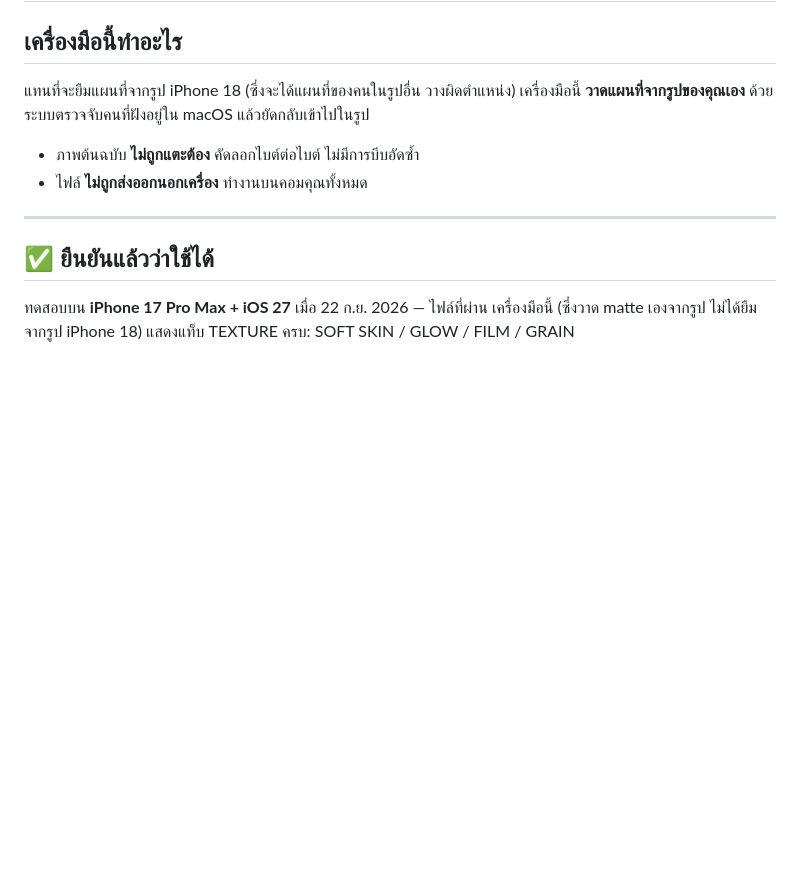
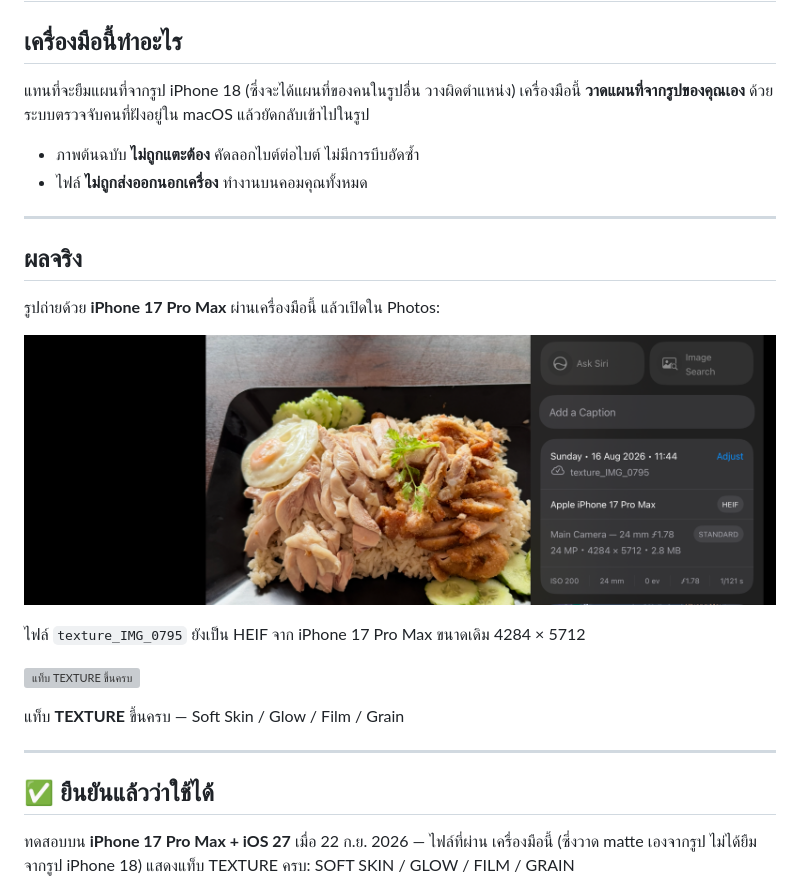
Before and after one commit to stamp44101/texture-styles-injector, a Markdown page: README.md, the part around the change. GitHub-like rendering; pictures changed too: docs/img/01-info.png (added); blank space fills up the shorter version; grey boxes are pictures that could not be loaded.

Commit message:
Add screenshots showing Texture working on an iPhone 17 Pro Max file
Photos Info panel confirms the file is still HEIF from an iPhone 17 Pro Max at
its original 4284x5712, and the TEXTURE tab shows the full set: Soft Skin, Glow,
Film, Grain.

Screenshots cropped to exclude location data and unrelated thumbnails.

```diff
--- a/README.md
+++ b/README.md
@@ -51,6 +51,20 @@ iPhone 17 วาดแผนที่ไม่เป็น รูปจาก 17
 
 - ภาพต้นฉบับ **ไม่ถูกแตะต้อง** คัดลอกไบต์ต่อไบต์ ไม่มีการบีบอัดซ้ำ
 - ไฟล์ **ไม่ถูกส่งออกนอกเครื่อง** ทำงานบนคอมคุณทั้งหมด
+
+---
+
+## ผลจริง
+
+รูปถ่ายด้วย **iPhone 17 Pro Max** ผ่านเครื่องมือนี้ แล้วเปิดใน Photos:
+
+![Info — ไฟล์จาก iPhone 17 Pro Max](docs/img/01-info.png)
+
+ไฟล์ `texture_IMG_0795` ยังเป็น HEIF จาก iPhone 17 Pro Max ขนาดเดิม 4284 × 5712
+
+![แท็บ TEXTURE ขึ้นครบ](docs/img/02-texture.png)
+
+แท็บ **TEXTURE** ขึ้นครบ — Soft Skin / Glow / Film / Grain
 
 ---
 
```
Also changed, not shown: 2 other files.
